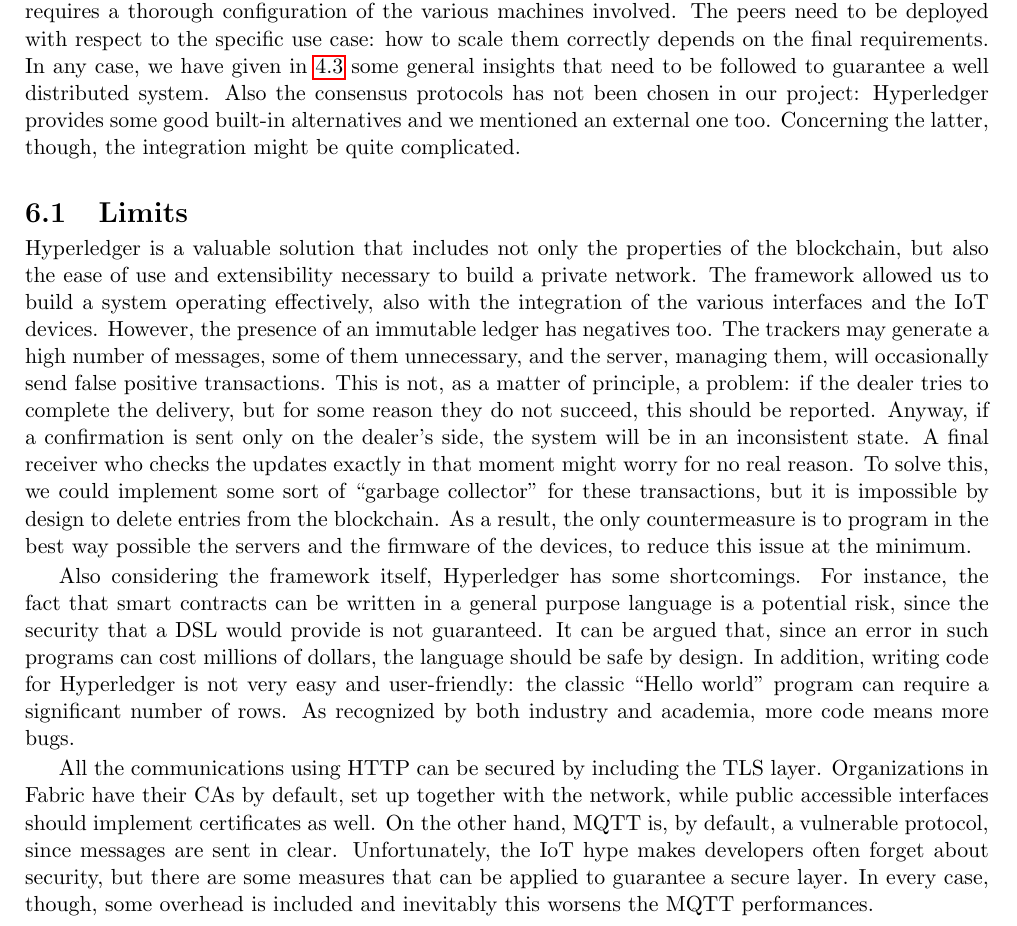
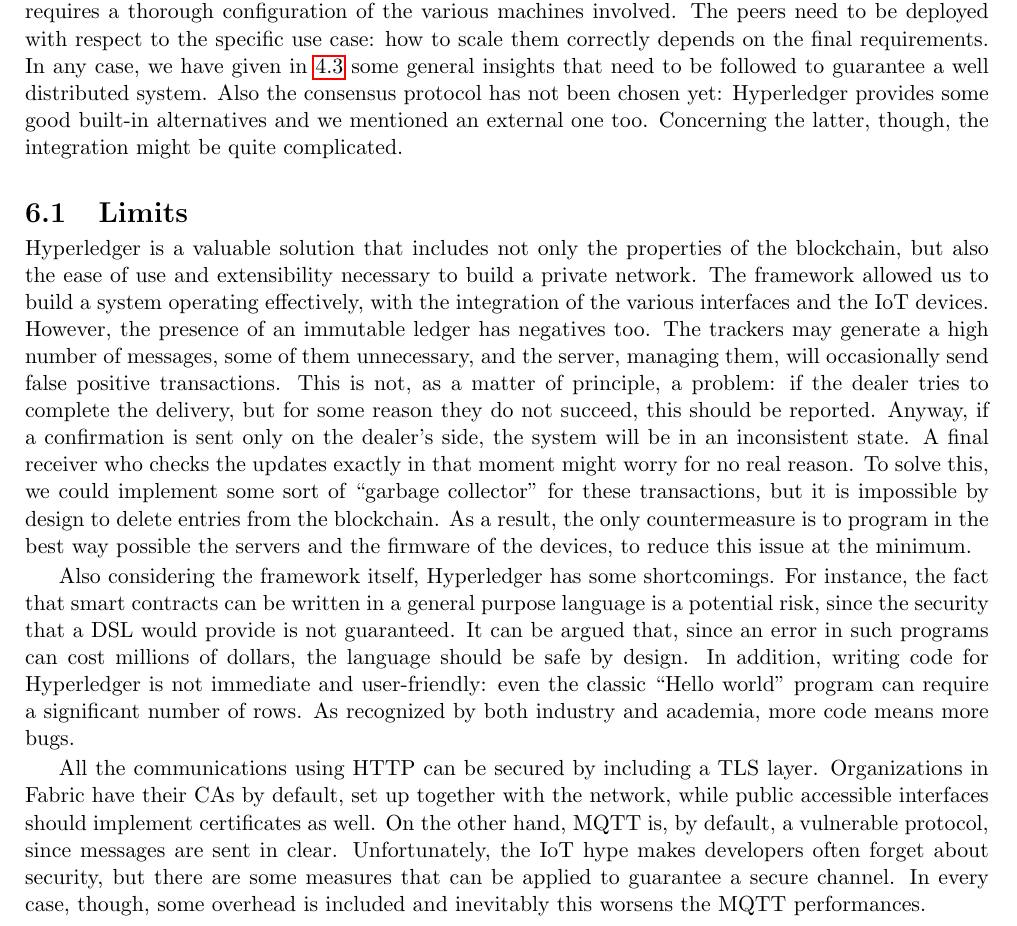
Before and after one commit to dmell/FinalDissertation_BSc, a LaTeX thesis (melotti_damiano_informatica_19.tex, which reads chapters/future.tex): part of page 20 of 22, cut so that both start at the same text. Compiled offline with pdfLaTeX.

Commit message:
Ready for second delivery to professor

```diff
--- a/chapters/future.tex
+++ b/chapters/future.tex
@@ -5,13 +5,13 @@
 
 \textsc{Spindox} usually builds custom services, hence the team was not interested in developing an entire platform to be used to ensure certain properties (such as, for example, the payment processor ``PayPal''). Instead, the company wanted to explore the blockchain environment and understand, through the elaboration of this project, what are its benefits and drawbacks.
 
-Our team only tested it in a local environment. Hyperledger offers wide support with its tools, that allowed us to test the network concretely simulating a deployed version. In particular, Composer provides a simple but still complete interface to work with the REST API available and develop the other elements on top of them. Passing from Composer to real Fabric, however, is not trivial and requires a thorough configuration of the various machines involved. The peers need to be deployed with respect to the specific use case: how to scale them correctly depends on the final requirements. In any case, we have given in \ref{sec:fabric_structure} some general insights that need to be followed to guarantee a well distributed system. Also the consensus protocols has not been chosen in our project: Hyperledger provides some good built-in alternatives and we mentioned an external one too. Concerning the latter, though, the integration might be quite complicated.
+Our team only tested it in a local environment. Hyperledger offers wide support with its tools, that allowed us to test the network concretely simulating a deployed version. In particular, Composer provides a simple but still complete interface to work with the REST API available and develop the other elements on top of them. Passing from Composer to real Fabric, however, is not trivial and requires a thorough configuration of the various machines involved. The peers need to be deployed with respect to the specific use case: how to scale them correctly depends on the final requirements. In any case, we have given in \ref{sec:fabric_structure} some general insights that need to be followed to guarantee a well distributed system. Also the consensus protocol has not been chosen yet: Hyperledger provides some good built-in alternatives and we mentioned an external one too. Concerning the latter, though, the integration might be quite complicated.
 
 \section{Limits}
-Hyperledger is a valuable solution that includes not only the properties of the blockchain, but also the ease of use and extensibility necessary to build a private network. The framework allowed us to build a system operating effectively, also with the integration of the various interfaces and the IoT devices. However, the presence of an immutable ledger has negatives too. The trackers may generate a high number of messages, some of them unnecessary, and the server, managing them, will occasionally send false positive transactions. This is not, as a matter of principle, a problem: if the dealer tries to complete the delivery, but for some reason they do not succeed, this should be reported. Anyway, if a confirmation is sent only on the dealer's side, the system will be in an inconsistent state. A final receiver who checks the updates exactly in that moment might worry for no real reason. To solve this, we could implement some sort of ``garbage collector'' for these transactions, but it is impossible by design to delete entries from the blockchain. As a result, the only countermeasure is to program in the best way possible the servers and the firmware of the devices, to reduce this issue at the minimum.
+Hyperledger is a valuable solution that includes not only the properties of the blockchain, but also the ease of use and extensibility necessary to build a private network. The framework allowed us to build a system operating effectively, with the integration of the various interfaces and the IoT devices. However, the presence of an immutable ledger has negatives too. The trackers may generate a high number of messages, some of them unnecessary, and the server, managing them, will occasionally send false positive transactions. This is not, as a matter of principle, a problem: if the dealer tries to complete the delivery, but for some reason they do not succeed, this should be reported. Anyway, if a confirmation is sent only on the dealer's side, the system will be in an inconsistent state. A final receiver who checks the updates exactly in that moment might worry for no real reason. To solve this, we could implement some sort of ``garbage collector'' for these transactions, but it is impossible by design to delete entries from the blockchain. As a result, the only countermeasure is to program in the best way possible the servers and the firmware of the devices, to reduce this issue at the minimum.
 
-Also considering the framework itself, Hyperledger has some shortcomings. For instance, the fact that smart contracts can be written in a general purpose language is a potential risk, since the security that a DSL would provide is not guaranteed. It can be argued that, since an error in such programs can cost millions of dollars, the language should be safe by design. In addition, writing code for Hyperledger is not very easy and user-friendly: the classic ``Hello world'' program can require a significant number of rows. As recognized by both industry and academia, more code means more bugs.
+Also considering the framework itself, Hyperledger has some shortcomings. For instance, the fact that smart contracts can be written in a general purpose language is a potential risk, since the security that a DSL would provide is not guaranteed. It can be argued that, since an error in such programs can cost millions of dollars, the language should be safe by design. In addition, writing code for Hyperledger is not immediate and user-friendly: even the classic ``Hello world'' program can require a significant number of rows. As recognized by both industry and academia, more code means more bugs.
 
-All the communications using HTTP can be secured by including the TLS layer. Organizations in Fabric have their CAs by default, set up together with the network, while public accessible interfaces should implement certificates as well. On the other hand, MQTT is, by default, a vulnerable protocol, since messages are sent in clear. Unfortunately, the IoT hype makes developers often forget about security, but there are some measures that can be applied to guarantee a secure layer. In every case, though, some overhead is included and inevitably this worsens the MQTT performances.
+All the communications using HTTP can be secured by including a TLS layer. Organizations in Fabric have their CAs by default, set up together with the network, while public accessible interfaces should implement certificates as well. On the other hand, MQTT is, by default, a vulnerable protocol, since messages are sent in clear. Unfortunately, the IoT hype makes developers often forget about security, but there are some measures that can be applied to guarantee a secure channel. In every case, though, some overhead is included and inevitably this worsens the MQTT performances.
 
 \section{Extensions}
```
Also changed, not shown: chapters/abstract.tex (+1 -1 lines), chapters/background.tex (+1 -1 lines), chapters/mywork.tex (+1 -2 lines), figures/solution.pdf, chapters/future.tex (4 more changed lines).
